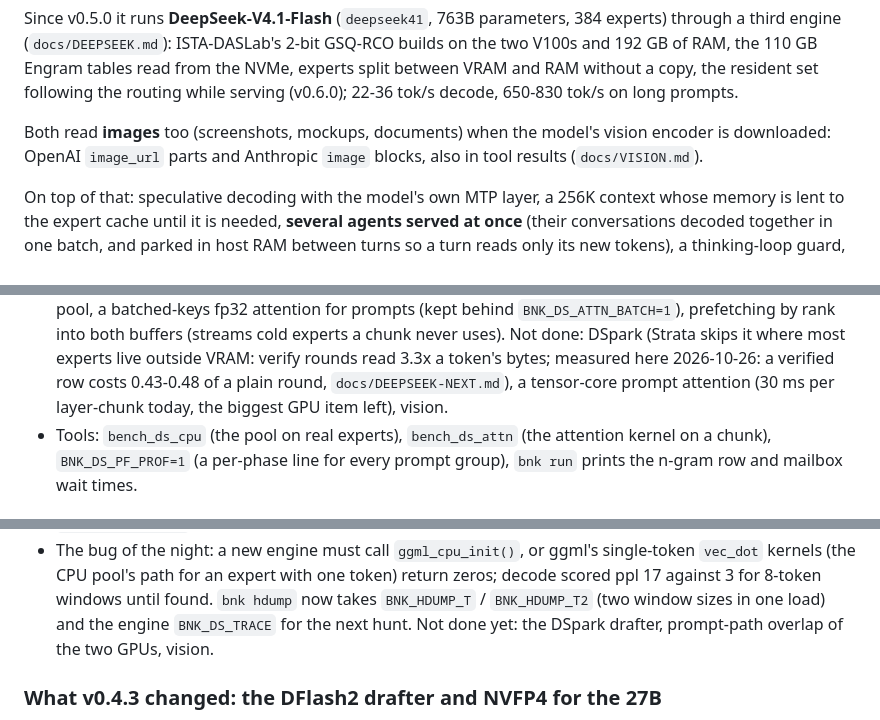
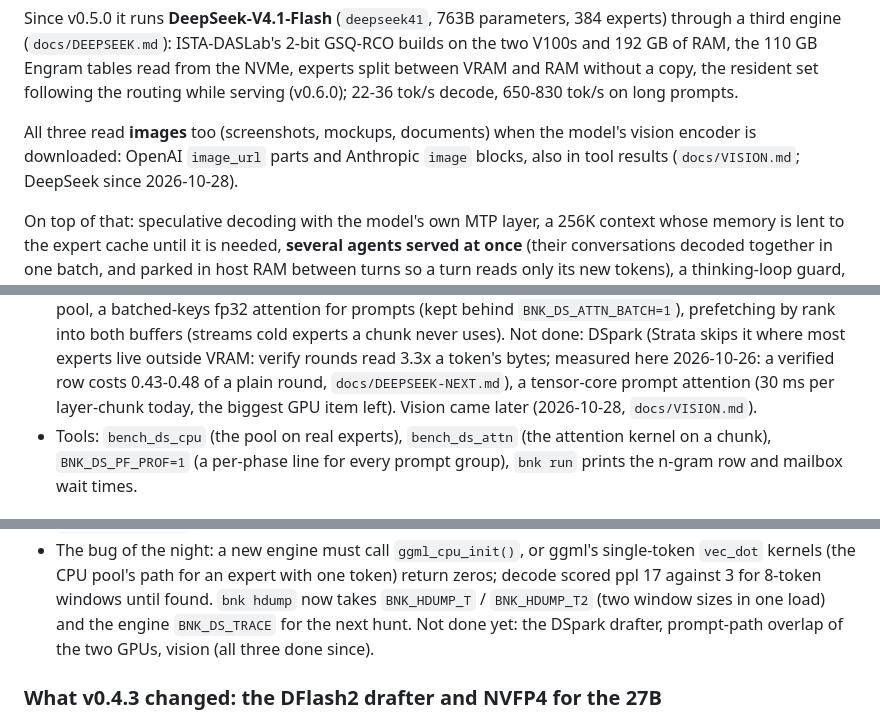
Before and after one commit to christ-pher/bnk, a Markdown page: README.md, 3 parts joined by grey strips. GitHub-like rendering.

Commit message:
README: DeepSeek reads images too (docs/VISION.md); BNK_IMAGE_MAX_TOKENS for DeepSeek

```diff
--- a/README.md
+++ b/README.md
@@ -15,8 +15,8 @@ Since v0.5.0 it runs **DeepSeek-V4.1-Flash** (`deepseek41`, 763B parameters, 384
 (`docs/DEEPSEEK.md`): ISTA-DASLab's 2-bit GSQ-RCO builds on the two V100s and 192 GB of RAM, the 110 GB Engram
 tables read from the NVMe, experts split between VRAM and RAM without a copy, the resident set following the routing while serving (v0.6.0); 22-36 tok/s decode, 650-830 tok/s on long prompts.
 
-Both read **images** too (screenshots, mockups, documents) when the model's vision encoder is downloaded: OpenAI
-`image_url` parts and Anthropic `image` blocks, also in tool results (`docs/VISION.md`).
+All three read **images** too (screenshots, mockups, documents) when the model's vision encoder is downloaded: OpenAI
+`image_url` parts and Anthropic `image` blocks, also in tool results (`docs/VISION.md`; DeepSeek since 2026-10-28).
 
 On top of that: speculative decoding with the model's own MTP layer, a 256K context whose memory is lent to the
 expert cache until it is needed, **several agents served at once** (their conversations decoded together in one
@@ -180,7 +180,7 @@ experts' 31-37 ms are now most of it), 32 tok/s when the output copies earlier t
   (streams cold experts a chunk never uses). Not done: DSpark (Strata skips it where most experts live outside VRAM:
   verify rounds read 3.3x a token's bytes; measured here 2026-10-26: a verified row costs 0.43-0.48 of a plain round,
   `docs/DEEPSEEK-NEXT.md`), a tensor-core prompt attention (30 ms per layer-chunk today, the biggest
-  GPU item left), vision.
+  GPU item left). Vision came later (2026-10-28, `docs/VISION.md`).
 * Tools: `bench_ds_cpu` (the pool on real experts), `bench_ds_attn` (the attention kernel on a chunk),
   `BNK_DS_PF_PROF=1` (a per-phase line for every prompt group), `bnk run` prints the n-gram row and mailbox wait times.
 
@@ -217,7 +217,8 @@ Engram file (110.6 GB, IQ4_NL) beside them.
 * The bug of the night: a new engine must call `ggml_cpu_init()`, or ggml's single-token `vec_dot` kernels (the
   CPU pool's path for an expert with one token) return zeros; decode scored ppl 17 against 3 for 8-token windows
   until found. `bnk hdump` now takes `BNK_HDUMP_T` / `BNK_HDUMP_T2` (two window sizes in one load) and the engine
-  `BNK_DS_TRACE` for the next hunt. Not done yet: the DSpark drafter, prompt-path overlap of the two GPUs, vision.
+  `BNK_DS_TRACE` for the next hunt. Not done yet: the DSpark drafter, prompt-path overlap of the two GPUs, vision (all
+  three done since).
 
 ### What v0.4.3 changed: the DFlash2 drafter and NVFP4 for the 27B
 
```
Also changed, not shown: other parts of README.md (+1 -1 lines).
